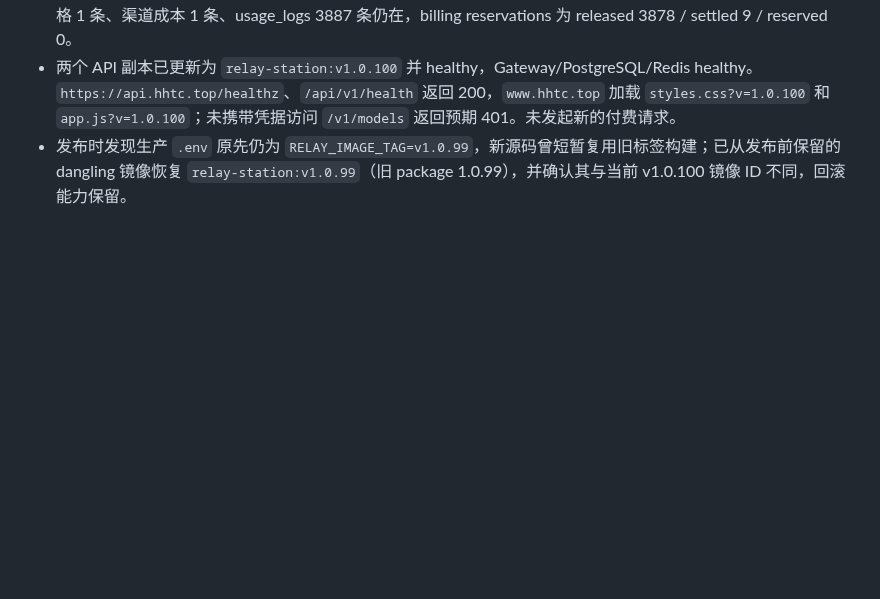
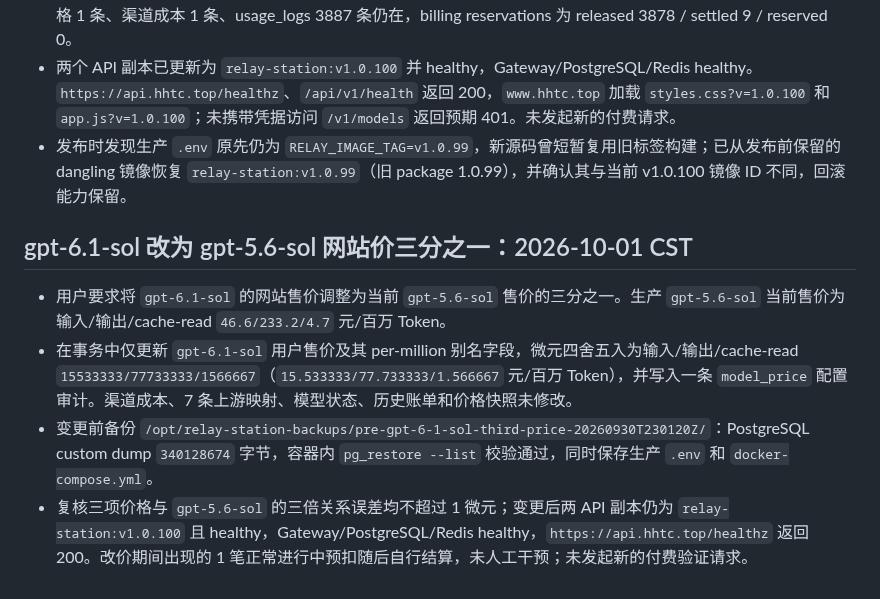
Before and after one commit to qianyu1987/api, a Markdown page: docs/OPERATIONS_LOG.md, the part around the change. Drawn GitHub-style; blank space fills up the shorter version.

Commit message:
docs: record gpt-6.1-sol third-price update

```diff
--- a/docs/OPERATIONS_LOG.md
+++ b/docs/OPERATIONS_LOG.md
@@ -328,3 +328,10 @@
 - 生产 migration 成功，数据库复核为 Luna active 价格 0 条、运行时映射 0 条、启用目录映射 0 条；历史 Luna 价格 1 条、渠道成本 1 条、usage_logs 3887 条仍在，billing reservations 为 released 3878 / settled 9 / reserved 0。
 - 两个 API 副本已更新为 `relay-station:v1.0.100` 并 healthy，Gateway/PostgreSQL/Redis healthy。`https://api.hhtc.top/healthz`、`/api/v1/health` 返回 200，`www.hhtc.top` 加载 `styles.css?v=1.0.100` 和 `app.js?v=1.0.100`；未携带凭据访问 `/v1/models` 返回预期 401。未发起新的付费请求。
 - 发布时发现生产 `.env` 原先仍为 `RELAY_IMAGE_TAG=v1.0.99`，新源码曾短暂复用旧标签构建；已从发布前保留的 dangling 镜像恢复 `relay-station:v1.0.99`（旧 package 1.0.99），并确认其与当前 v1.0.100 镜像 ID 不同，回滚能力保留。
+
+## gpt-6.1-sol 改为 gpt-5.6-sol 网站价三分之一：2026-10-01 CST
+
+- 用户要求将 `gpt-6.1-sol` 的网站售价调整为当前 `gpt-5.6-sol` 售价的三分之一。生产 `gpt-5.6-sol` 当前售价为输入/输出/cache-read `46.6/233.2/4.7` 元/百万 Token。
+- 在事务中仅更新 `gpt-6.1-sol` 用户售价及其 per-million 别名字段，微元四舍五入为输入/输出/cache-read `15533333/77733333/1566667`（`15.533333/77.733333/1.566667` 元/百万 Token），并写入一条 `model_price` 配置审计。渠道成本、7 条上游映射、模型状态、历史账单和价格快照未修改。
+- 变更前备份 `/opt/relay-station-backups/pre-gpt-6-1-sol-third-price-20260930T230120Z/`：PostgreSQL custom dump `340128674` 字节，容器内 `pg_restore --list` 校验通过，同时保存生产 `.env` 和 `docker-compose.yml`。
+- 复核三项价格与 `gpt-5.6-sol` 的三倍关系误差均不超过 1 微元；变更后两 API 副本仍为 `relay-station:v1.0.100` 且 healthy，Gateway/PostgreSQL/Redis healthy，`https://api.hhtc.top/healthz` 返回 200。改价期间出现的 1 笔正常进行中预扣随后自行结算，未人工干预；未发起新的付费验证请求。
```
Also changed, not shown: docs/PROJECT_MEMORY.md (+1 -0 lines).
